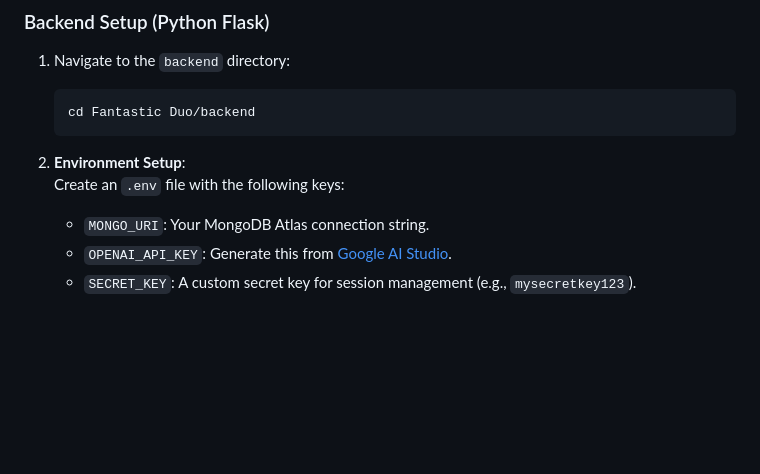
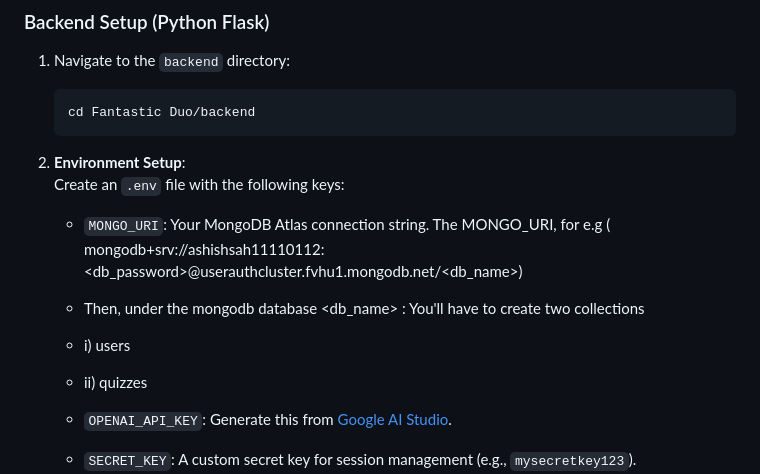
Before and after one commit to buildfastwithai/hackathon-projects, a Markdown page: Fantastic Duo/README.md, the part around the change. Rendered like a GitHub page; blank space fills up the shorter version.

````diff
--- a/Fantastic Duo/README.md
+++ b/Fantastic Duo/README.md
@@ -51,7 +51,11 @@ Fantastic Duo/
    ```
 2. **Environment Setup**:
    Create an `.env` file with the following keys:
-   - `MONGO_URI`: Your MongoDB Atlas connection string.
+   - `MONGO_URI`: Your MongoDB Atlas connection string. The MONGO_URI, for e.g ( mongodb+srv://ashishsah11110112:<db_password>@userauthcluster.fvhu1.mongodb.net/<db_name>)
+   - Then, under the mongodb database <db_name> : You'll have to create two collections
+   -  i) users
+   -  ii) quizzes
+
    - `OPENAI_API_KEY`: Generate this from [Google AI Studio](https://ai.google.dev/aistudio).
    - `SECRET_KEY`: A custom secret key for session management (e.g., `mysecretkey123`).
 
````
